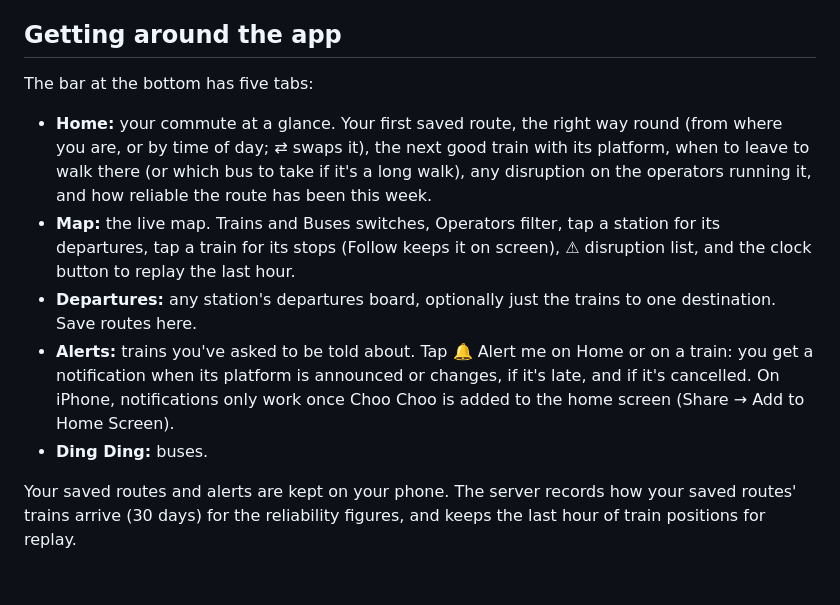
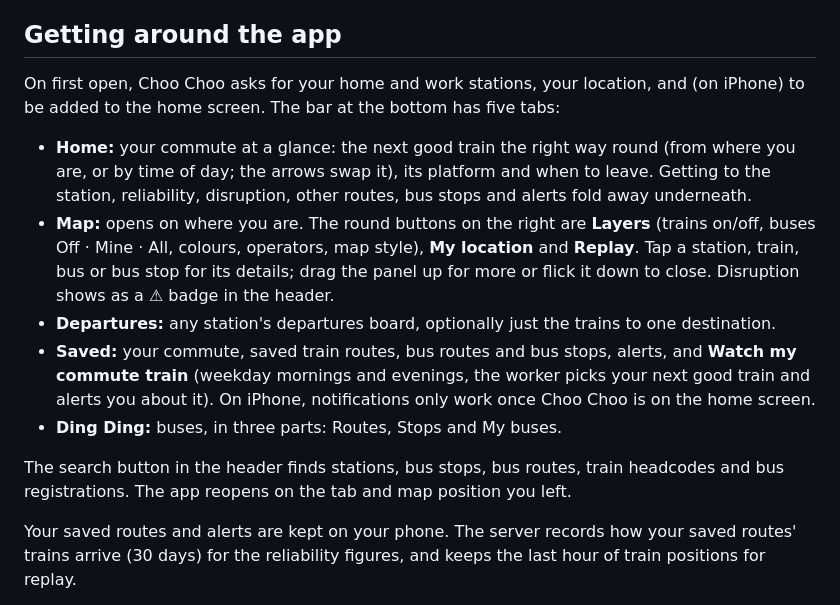
Before and after one commit to eagiakatsikas/ChooChoo, a Markdown page: README.md, the part around the change. Rendered like a GitHub page; blank space fills up the shorter version.

Commit message:
README: the cleaned-up app
Co-Authored-By: Claude Opus 5.5 <noreply@anthropic.com>
Claude-Session: https://claude.ai/code/session_01LpDXhScgPY9sgeZtHpqh7F

```diff
--- a/README.md
+++ b/README.md
@@ -92,13 +92,15 @@ For live platforms and expected times, add a free National Rail key: register at
 
 ## Getting around the app
 
-The bar at the bottom has five tabs:
+On first open, Choo Choo asks for your home and work stations, your location, and (on iPhone) to be added to the home screen. The bar at the bottom has five tabs:
 
-- **Home:** your commute at a glance. Your first saved route, the right way round (from where you are, or by time of day; ⇄ swaps it), the next good train with its platform, when to leave to walk there (or which bus to take if it's a long walk), any disruption on the operators running it, and how reliable the route has been this week.
-- **Map:** the live map. Trains and Buses switches, Operators filter, tap a station for its departures, tap a train for its stops (Follow keeps it on screen), ⚠ disruption list, and the clock button to replay the last hour.
-- **Departures:** any station's departures board, optionally just the trains to one destination. Save routes here.
-- **Alerts:** trains you've asked to be told about. Tap 🔔 Alert me on Home or on a train: you get a notification when its platform is announced or changes, if it's late, and if it's cancelled. On iPhone, notifications only work once Choo Choo is added to the home screen (Share → Add to Home Screen).
-- **Ding Ding:** buses.
+- **Home:** your commute at a glance: the next good train the right way round (from where you are, or by time of day; the arrows swap it), its platform and when to leave. Getting to the station, reliability, disruption, other routes, bus stops and alerts fold away underneath.
+- **Map:** opens on where you are. The round buttons on the right are **Layers** (trains on/off, buses Off · Mine · All, colours, operators, map style), **My location** and **Replay**. Tap a station, train, bus or bus stop for its details; drag the panel up for more or flick it down to close. Disruption shows as a ⚠ badge in the header.
+- **Departures:** any station's departures board, optionally just the trains to one destination.
+- **Saved:** your commute, saved train routes, bus routes and bus stops, alerts, and **Watch my commute train** (weekday mornings and evenings, the worker picks your next good train and alerts you about it). On iPhone, notifications only work once Choo Choo is on the home screen.
+- **Ding Ding:** buses, in three parts: Routes, Stops and My buses.
+
+The search button in the header finds stations, bus stops, bus routes, train headcodes and bus registrations. The app reopens on the tab and map position you left.
 
 Your saved routes and alerts are kept on your phone. The server records how your saved routes' trains arrive (30 days) for the reliability figures, and keeps the last hour of train positions for replay.
 
```
